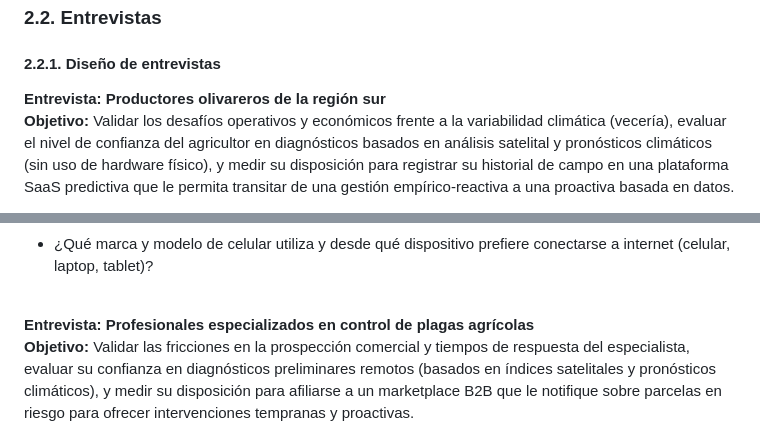
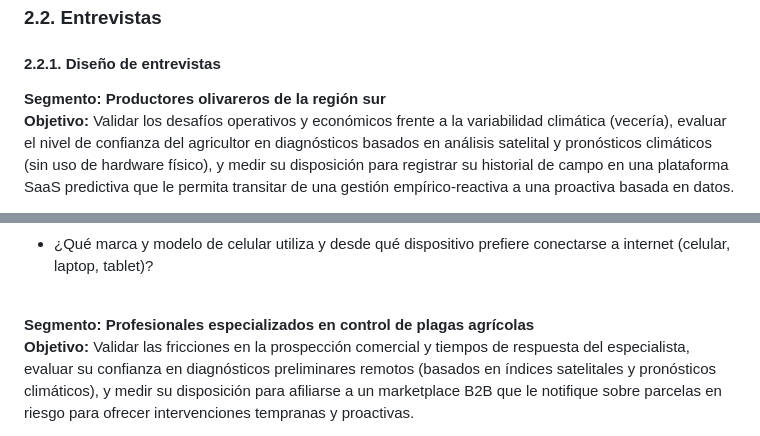
Before and after one commit to upc-pre-1asi0729-11848-arcadiadevs/viora-report, a Markdown page: Documentacion/content/chapter-2.md, 2 parts joined by grey strips. Rendered like a GitHub page.

Commit message:
fix: update incorrect terminology

```diff
--- a/Documentacion/content/chapter-2.md
+++ b/Documentacion/content/chapter-2.md
@@ -942,7 +942,7 @@ Análisis competitivo para competidores **indirectos**
 ### 2.2. Entrevistas
 #### 2.2.1. Diseño de entrevistas
 
-**Entrevista: Productores olivareros de la región sur**
+**Segmento: Productores olivareros de la región sur**
 **Objetivo:** Validar los desafíos operativos y económicos frente a la variabilidad climática (vecería), evaluar el nivel de confianza del agricultor en diagnósticos basados en análisis satelital y pronósticos climáticos (sin uso de hardware físico), y medir su disposición para registrar su historial de campo en una plataforma SaaS predictiva que le permita transitar de una gestión empírico-reactiva a una proactiva basada en datos.
 
 **1. Contexto**
@@ -1012,7 +1012,7 @@ Análisis competitivo para competidores **indirectos**
 
 <br>
 
-**Entrevista: Profesionales especializados en control de plagas agrícolas**
+**Segmento: Profesionales especializados en control de plagas agrícolas**
 **Objetivo:** Validar las fricciones en la prospección comercial y tiempos de respuesta del especialista, evaluar su confianza en diagnósticos preliminares remotos (basados en índices satelitales y pronósticos climáticos), y medir su disposición para afiliarse a un marketplace B2B que le notifique sobre parcelas en riesgo para ofrecer intervenciones tempranas y proactivas.
 
 **1. Contexto**
```
